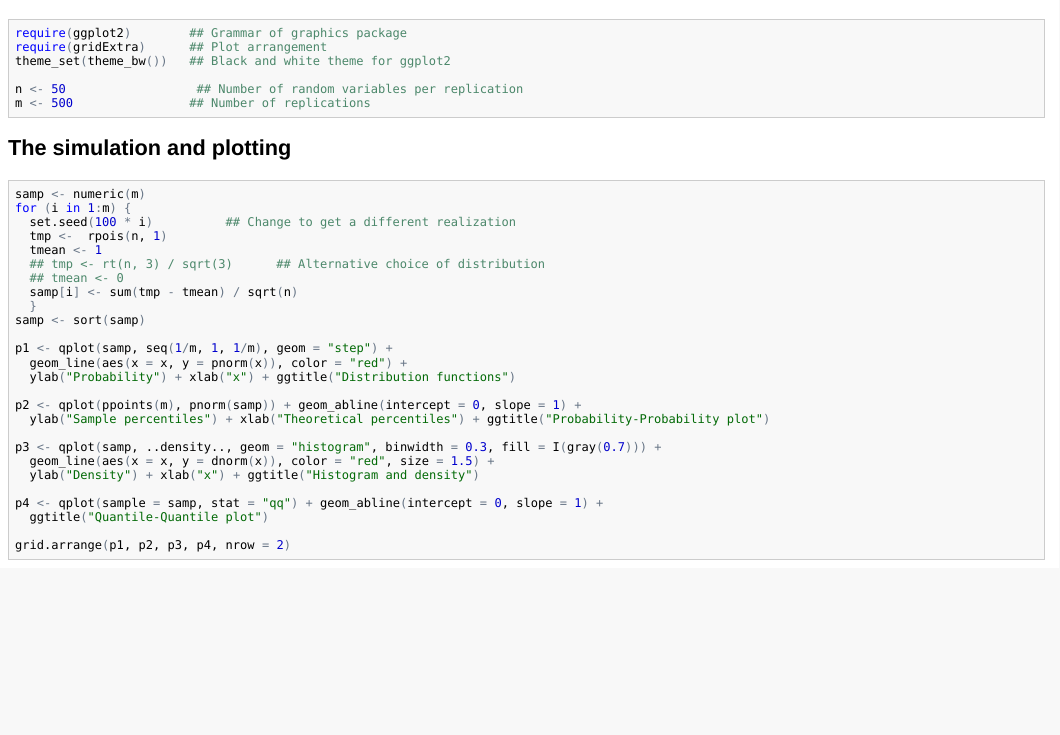
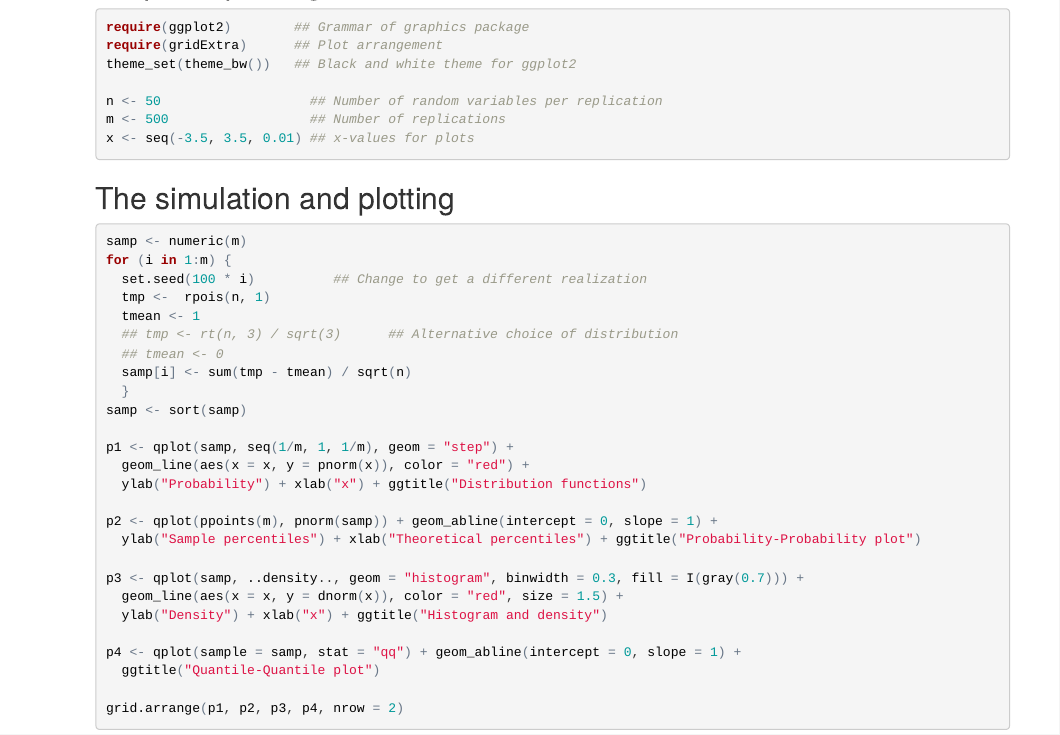
Before and after one commit to nielsrhansen/shinyProbability, an R Markdown document (CLT/Rcode.Rmd): the page in a window 1100 px wide, from 40 px down before the commit and from 60 px down after it, so that both start at the same text. The pictures show the output file CLT/Rcode.html that the author committed with the source, opened offline.

Commit message:
Including missing x sequence.

````diff
--- a/CLT/Rcode.Rmd
+++ b/CLT/Rcode.Rmd
@@ -7,8 +7,9 @@ require(ggplot2)        ## Grammar of graphics package
 require(gridExtra)      ## Plot arrangement
 theme_set(theme_bw())   ## Black and white theme for ggplot2
 
-n <- 50                  ## Number of random variables per replication
-m <- 500                ## Number of replications
+n <- 50                   ## Number of random variables per replication
+m <- 500                  ## Number of replications
+x <- seq(-3.5, 3.5, 0.01) ## x-values for plots
 ```
 
 The simulation and plotting
````
Also changed, not shown: CLT/Rcode.html.
